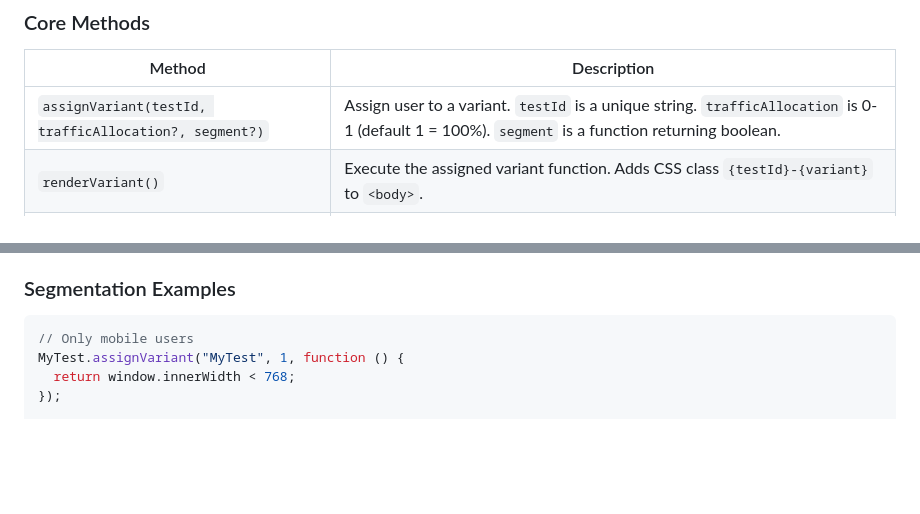
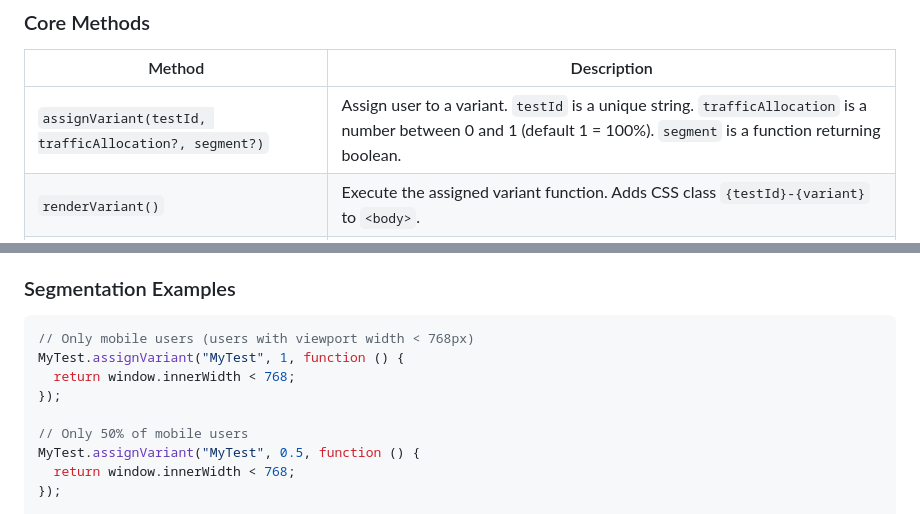
Before and after one commit to osvik/abrantes, a Markdown page: SKILL.md, 2 parts joined by grey strips. Rendered like a GitHub page; blank space fills up the shorter version.

Commit message:
Add improvements based on LLMs mistakes

````diff
--- a/SKILL.md
+++ b/SKILL.md
@@ -136,7 +136,7 @@ Use these rules to decide which pattern to use:
 
 | Method | Description |
 |---|---|
-| `assignVariant(testId, trafficAllocation?, segment?)` | Assign user to a variant. `testId` is a unique string. `trafficAllocation` is 0-1 (default 1 = 100%). `segment` is a function returning boolean. |
+| `assignVariant(testId, trafficAllocation?, segment?)` | Assign user to a variant. `testId` is a unique string. `trafficAllocation` is a number between 0 and 1 (default 1 = 100%). `segment` is a function returning boolean. |
 | `renderVariant()` | Execute the assigned variant function. Adds CSS class `{testId}-{variant}` to `<body>`. |
 | `persist(context?)` | Save assignment. Context: `"cookie"` (default, 7 days), `"user"` or `"local"` (localStorage), `"session"` (sessionStorage). |
 | `waitFor(selector, callback)` | Wait for a DOM element using MutationObserver. **You MUST use this whenever the target element may not exist yet** — see "When to use `waitFor`" below. |
@@ -492,8 +492,13 @@ In production, always verify the `event.origin` in the parent's message listener
 ### Segmentation Examples
 
 ```js
-// Only mobile users
+// Only mobile users (users with viewport width < 768px)
 MyTest.assignVariant("MyTest", 1, function () {
+  return window.innerWidth < 768;
+});
+
+// Only 50% of mobile users
+MyTest.assignVariant("MyTest", 0.5, function () {
   return window.innerWidth < 768;
 });
 
````
